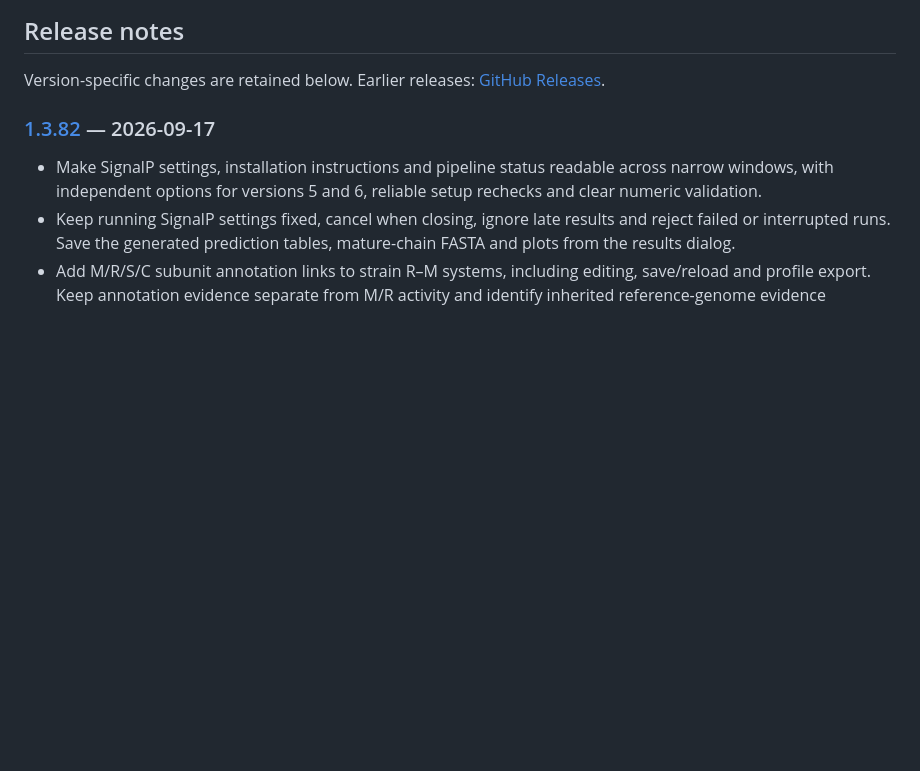
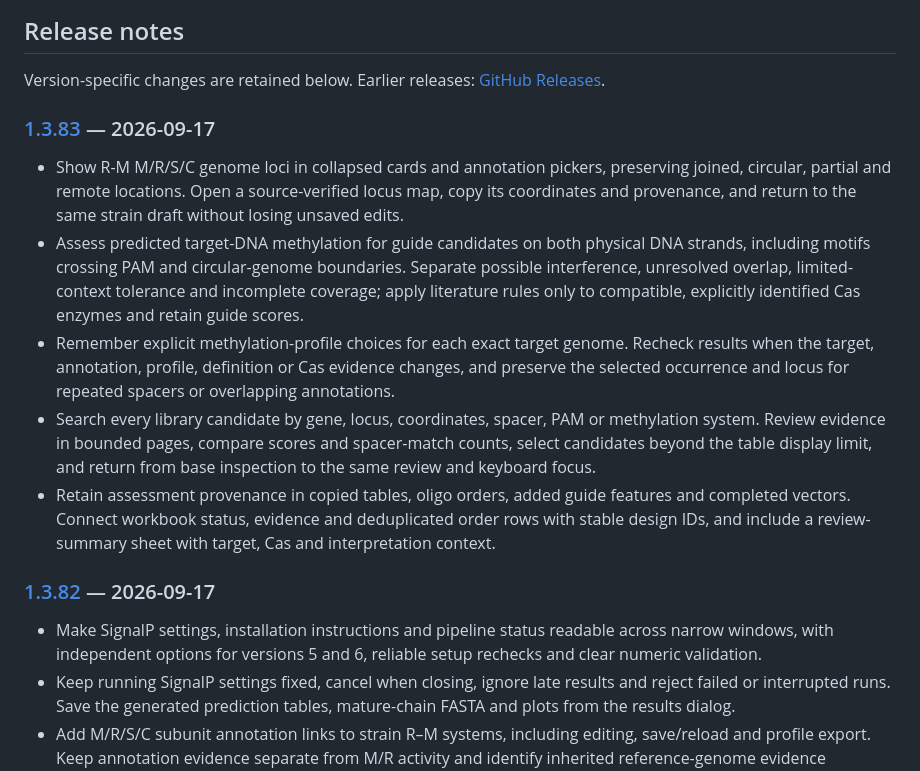
Before and after one commit to JAEYOONSUNG/GeneStudio-releases, a Markdown page: README.md, the part around the change. GitHub-like rendering; blank space fills up the shorter version.

Commit message:
docs: accumulate release notes for v1.3.83

```diff
--- a/README.md
+++ b/README.md
@@ -164,6 +164,16 @@ connected with, or endorsed by, SnapGene or Dotmatics.
 
 Version-specific changes are retained below. Earlier releases: [GitHub Releases](https://github.com/JAEYOONSUNG/GeneStudio-releases/releases).
 
+<!-- gene-studio:release:1.3.83:begin published-at=2026-09-17T10:26:23.000Z -->
+### [1.3.83](https://github.com/JAEYOONSUNG/GeneStudio-releases/releases/tag/v1.3.83) — 2026-09-17
+
+- Show R-M M/R/S/C genome loci in collapsed cards and annotation pickers, preserving joined, circular, partial and remote locations. Open a source-verified locus map, copy its coordinates and provenance, and return to the same strain draft without losing unsaved edits.
+- Assess predicted target-DNA methylation for guide candidates on both physical DNA strands, including motifs crossing PAM and circular-genome boundaries. Separate possible interference, unresolved overlap, limited-context tolerance and incomplete coverage; apply literature rules only to compatible, explicitly identified Cas enzymes and retain guide scores.
+- Remember explicit methylation-profile choices for each exact target genome. Recheck results when the target, annotation, profile, definition or Cas evidence changes, and preserve the selected occurrence and locus for repeated spacers or overlapping annotations.
+- Search every library candidate by gene, locus, coordinates, spacer, PAM or methylation system. Review evidence in bounded pages, compare scores and spacer-match counts, select candidates beyond the table display limit, and return from base inspection to the same review and keyboard focus.
+- Retain assessment provenance in copied tables, oligo orders, added guide features and completed vectors. Connect workbook status, evidence and deduplicated order rows with stable design IDs, and include a review-summary sheet with target, Cas and interpretation context.
+<!-- gene-studio:release:1.3.83:end -->
+
 <!-- gene-studio:release:1.3.82:begin published-at=2026-09-17T04:15:21.000Z -->
 ### [1.3.82](https://github.com/JAEYOONSUNG/GeneStudio-releases/releases/tag/v1.3.82) — 2026-09-17
 
```
